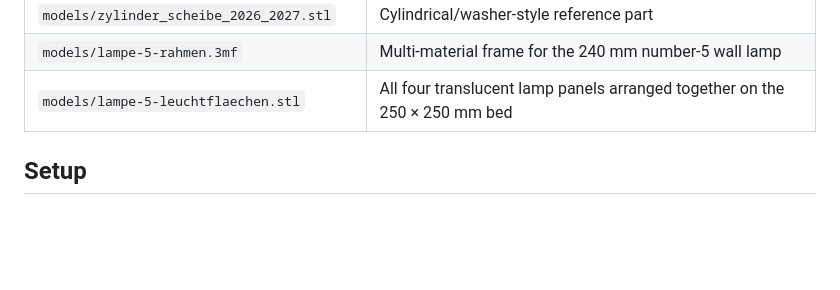
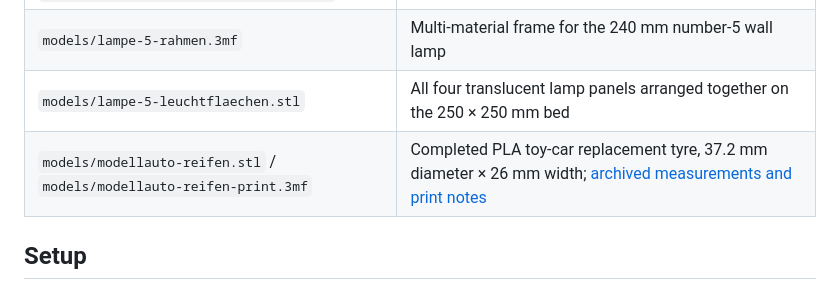
Before and after one commit to harrybin/3d-printing, a Markdown page: README.md, the part around the change. Rendered like a GitHub page; blank space fills up the shorter version.

```diff
--- a/README.md
+++ b/README.md
@@ -13,6 +13,7 @@ A collection of ASCII STL models for the Anycubic Kobra S1 Combo + ACE Pro (250
 | `models/zylinder_scheibe_2026_2027.stl` | Cylindrical/washer-style reference part |
 | `models/lampe-5-rahmen.3mf` | Multi-material frame for the 240 mm number-5 wall lamp |
 | `models/lampe-5-leuchtflaechen.stl` | All four translucent lamp panels arranged together on the 250 × 250 mm bed |
+| `models/modellauto-reifen.stl` / `models/modellauto-reifen-print.3mf` | Completed PLA toy-car replacement tyre, 37.2 mm diameter × 26 mm width; [archived measurements and print notes](docs/modellauto-reifen-masse.md) |
 
 ## Setup
 
```
Also changed, not shown: docs/modellauto-reifen-masse.md (added, +55 -0 lines), model-sources/archiv/README.md (+14 -0 lines), docs/images/modellauto-reifen-render.png (added), 5 other files.
